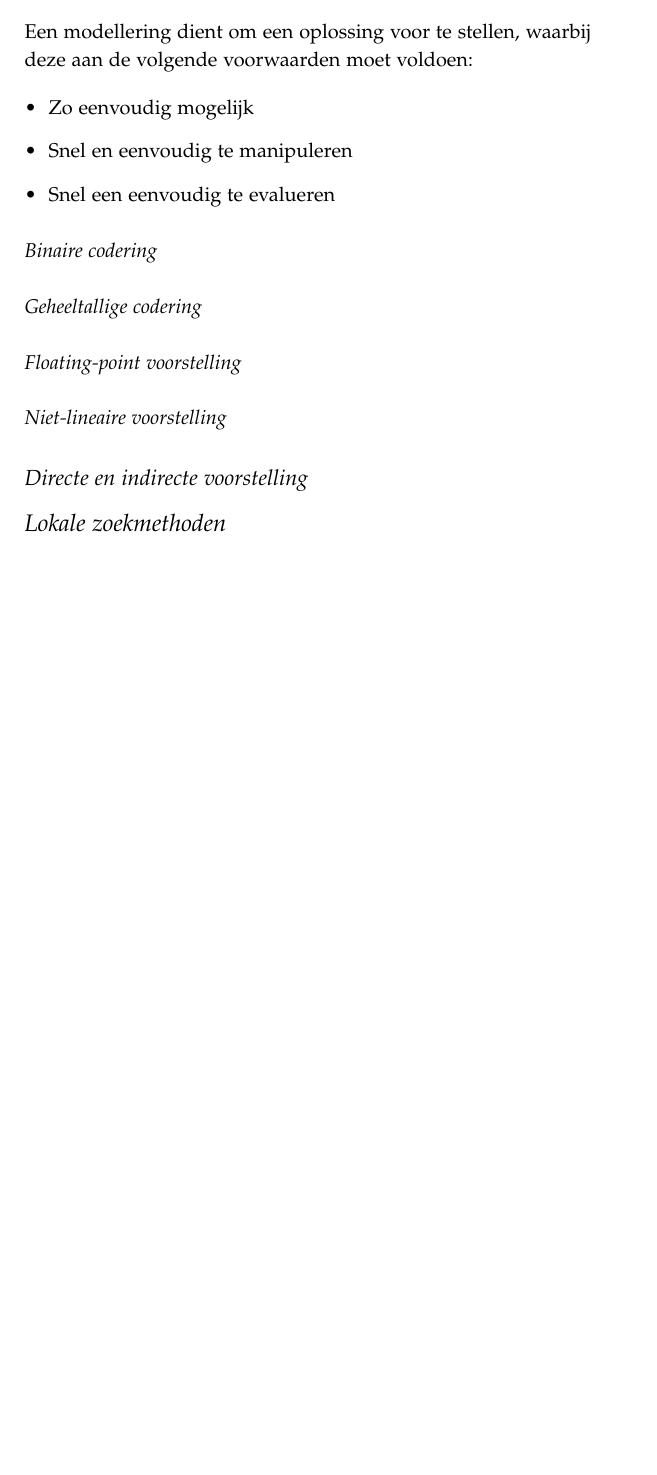
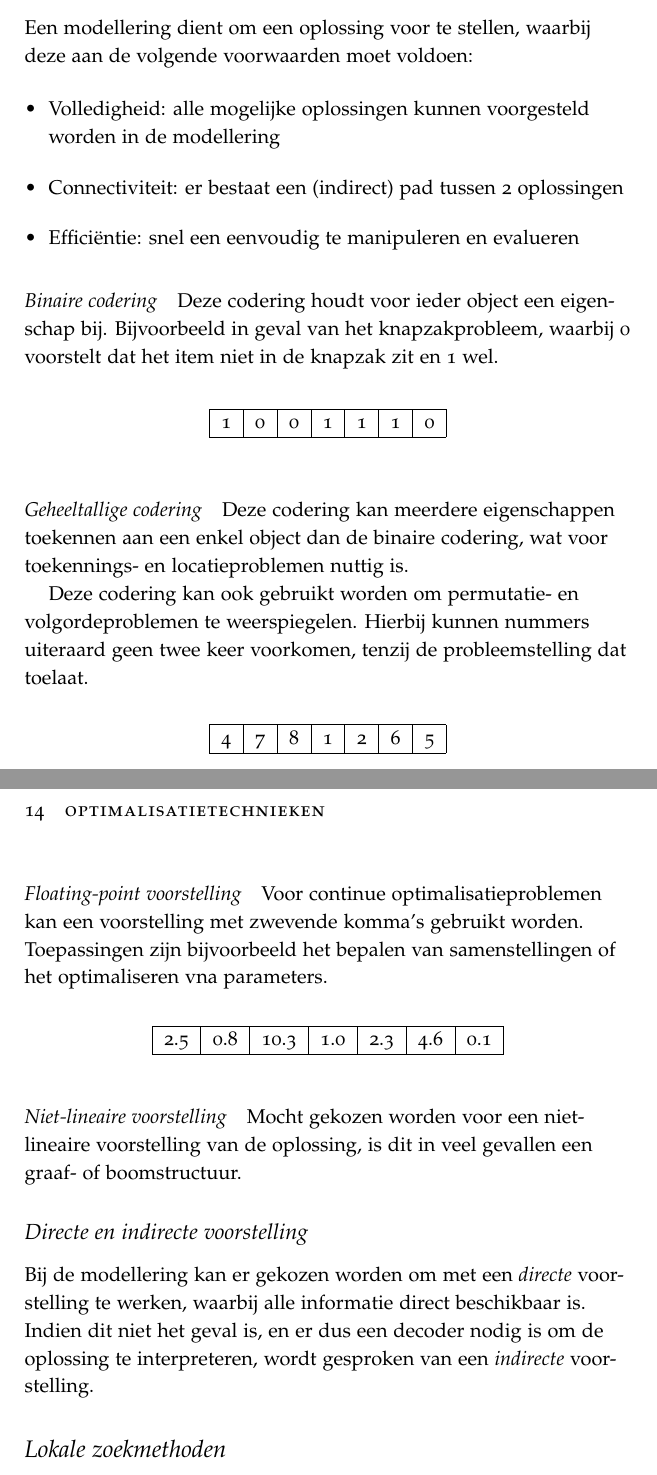
Before and after one commit to iPieter/optimalisatietechnieken, a LaTeX book (main.tex, which reads chapter_4.tex): part of page 13 of 13 before the commit and two parts of pages 13 and 14 of 14 after it, the two joined at a grey line, cut so that both start at the same text, the shorter picture padded with empty space. Compiled offline with pdfLaTeX.

Commit message:
finished representations

```diff
--- a/chapter_4.tex
+++ b/chapter_4.tex
@@ -9,19 +9,56 @@ Constructieve heuristieken bouwen een oplossing op en de groep van perturbatieve
 Een modellering dient om een oplossing voor te stellen, waarbij deze aan de volgende voorwaarden moet voldoen:
 
 \begin{itemize}
-    \item Zo eenvoudig mogelijk
-    \item Snel en eenvoudig te manipuleren
-    \item Snel een eenvoudig te evalueren
+    \item Volledigheid: alle mogelijke oplossingen kunnen voorgesteld worden in de modellering
+    \item Connectiviteit: er bestaat een (indirect) pad tussen 2 oplossingen
+    \item Effici\"entie: snel een eenvoudig te manipuleren en evalueren
 \end{itemize}
 
 \paragraph{Binaire codering}
+Deze codering houdt voor ieder object een eigenschap bij.
+Bijvoorbeeld in geval van het knapzakprobleem, waarbij 0 voorstelt dat het item niet in de knapzak zit en 1 wel.
+%
+\begin{table}[!h]
+    \centering
+    \begin{tabular}{|l|l|l|l|l|l|l|}
+    \hline
+    1 & 0 & 0 & 1 & 1 & 1 & 0 \\ \hline
+    \end{tabular}
+\end{table}
+%
 \paragraph{Geheeltallige codering}
+Deze codering kan meerdere eigenschappen toekennen aan een enkel object dan de binaire codering, wat voor toekennings- en locatieproblemen nuttig is.
+
+Deze codering kan ook gebruikt worden om permutatie- en volgordeproblemen te weerspiegelen.
+Hierbij kunnen nummers uiteraard geen twee keer voorkomen, tenzij de probleemstelling dat toelaat.
+%
+\begin{table}[!h]
+    \centering
+    \begin{tabular}{|l|l|l|l|l|l|l|}
+    \hline
+    4 & 7 & 8 & 1 & 2 & 6 & 5 \\ \hline
+    \end{tabular}
+\end{table}
+%
+
 \paragraph{Floating-point voorstelling}
+Voor continue optimalisatieproblemen kan een voorstelling met zwevende komma's gebruikt worden.
+Toepassingen zijn bijvoorbeeld het bepalen van samenstellingen of het optimaliseren vna parameters.
+
+%
+\begin{table}[!h]
+    \centering
+    \begin{tabular}{|l|l|l|l|l|l|l|}
+    \hline
+    2.5 & 0.8 & 10.3 & 1.0 & 2.3 & 4.6 & 0.1 \\ \hline
+    \end{tabular}
+\end{table}
+%
 \paragraph{Niet-lineaire voorstelling}
+Mocht gekozen worden voor een niet-lineaire voorstelling van de oplossing, is dit in veel gevallen een graaf- of boomstructuur.
 
 \subsection{Directe en indirecte voorstelling}
-
-
+Bij de modellering kan er gekozen worden om met een \emph{directe} voorstelling te werken, waarbij alle informatie direct beschikbaar is. Indien dit niet het geval is, en er dus een decoder nodig is om de oplossing te interpreteren, wordt gesproken van een \emph{indirecte} voorstelling.
 
 \section{Lokale zoekmethoden}
 
--- a/main.tex
+++ b/main.tex
@@ -21,6 +21,7 @@
 % \usepackage{hyphenat}
 \usepackage{url}
 \usepackage{xargs}
+\usepackage{float}
 
 \renewcommandx{\cite}[3][1={0pt},2={}]{\sidenote[][#1]{\fullcite[#2]{#3}}}
 
```
